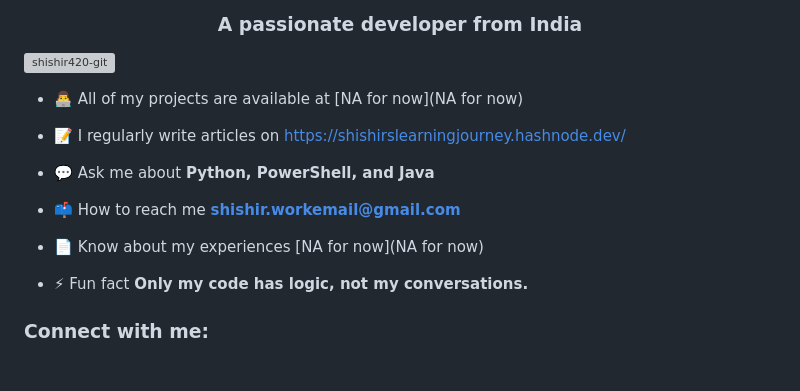
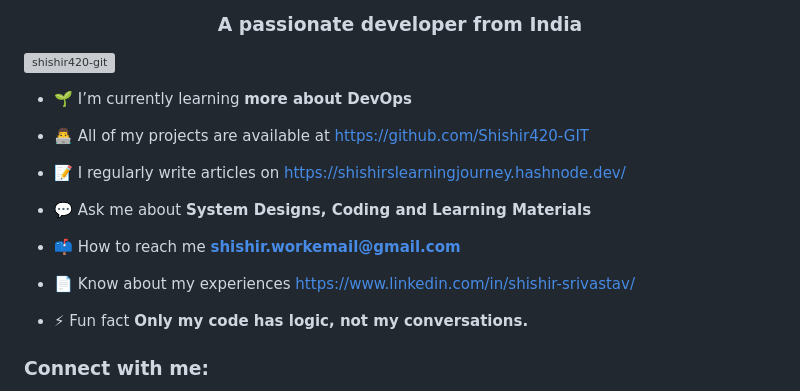
Before and after one commit to Shishir420-GIT/Shishir420-GIT, a Markdown page: README.md, the part around one of its changes. Rendered like a GitHub page; blank space fills up the shorter version; grey boxes are pictures that could not be loaded.

```diff
--- a/README.md
+++ b/README.md
@@ -3,15 +3,17 @@
 
 <p align="left"> <a href="https://github.com/ryo-ma/github-profile-trophy"><img src="https://github-profile-trophy.vercel.app/?username=shishir420-git" alt="shishir420-git" /></a> </p>
 
-- 👨‍💻 All of my projects are available at [NA for now](NA for now)
+- 🌱 I’m currently learning **more about DevOps**
+
+- 👨‍💻 All of my projects are available at [https://github.com/Shishir420-GIT](https://github.com/Shishir420-GIT)
 
 - 📝 I regularly write articles on [https://shishirslearningjourney.hashnode.dev/](https://shishirslearningjourney.hashnode.dev/)
 
-- 💬 Ask me about **Python, PowerShell, and Java**
+- 💬 Ask me about **System Designs, Coding and Learning Materials**
 
 - 📫 How to reach me **shishir.workemail@gmail.com**
 
-- 📄 Know about my experiences [NA for now](NA for now)
+- 📄 Know about my experiences [https://www.linkedin.com/in/shishir-srivastav/](https://www.linkedin.com/in/shishir-srivastav/)
 
 - ⚡ Fun fact **Only my code has logic, not my conversations.**
 
```
Also changed, not shown: other parts of README.md (+9 -3 lines).
